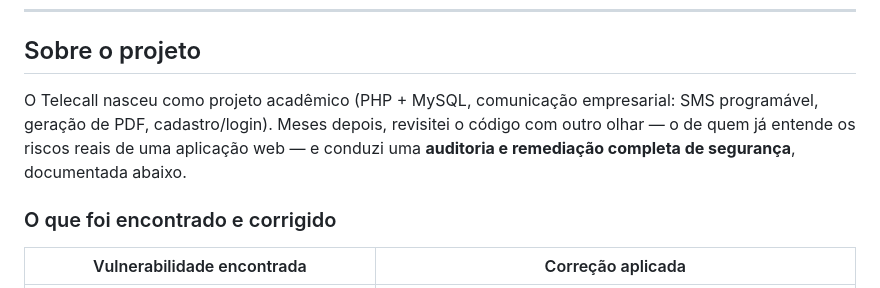
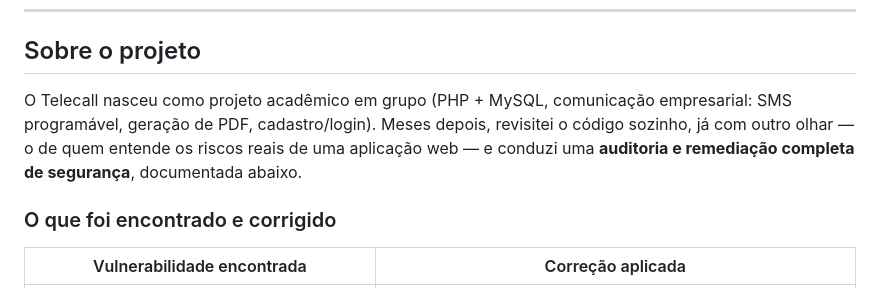
Before and after one commit to MatheusAnsel/ConnectCall, a Markdown page: README.md, the part around the change. Rendered like a GitHub page.

Commit message:
docs: precisa origem em grupo acadêmico e autoria individual da remediação de segurança

```diff
--- a/README.md
+++ b/README.md
@@ -14,7 +14,7 @@
 
 ## Sobre o projeto
 
-O Telecall nasceu como projeto acadêmico (PHP + MySQL, comunicação empresarial: SMS programável, geração de PDF, cadastro/login). Meses depois, revisitei o código com outro olhar — o de quem já entende os riscos reais de uma aplicação web — e conduzi uma **auditoria e remediação completa de segurança**, documentada abaixo.
+O Telecall nasceu como projeto acadêmico em grupo (PHP + MySQL, comunicação empresarial: SMS programável, geração de PDF, cadastro/login). Meses depois, revisitei o código sozinho, já com outro olhar — o de quem entende os riscos reais de uma aplicação web — e conduzi uma **auditoria e remediação completa de segurança**, documentada abaixo.
 
 ### O que foi encontrado e corrigido
 
```
